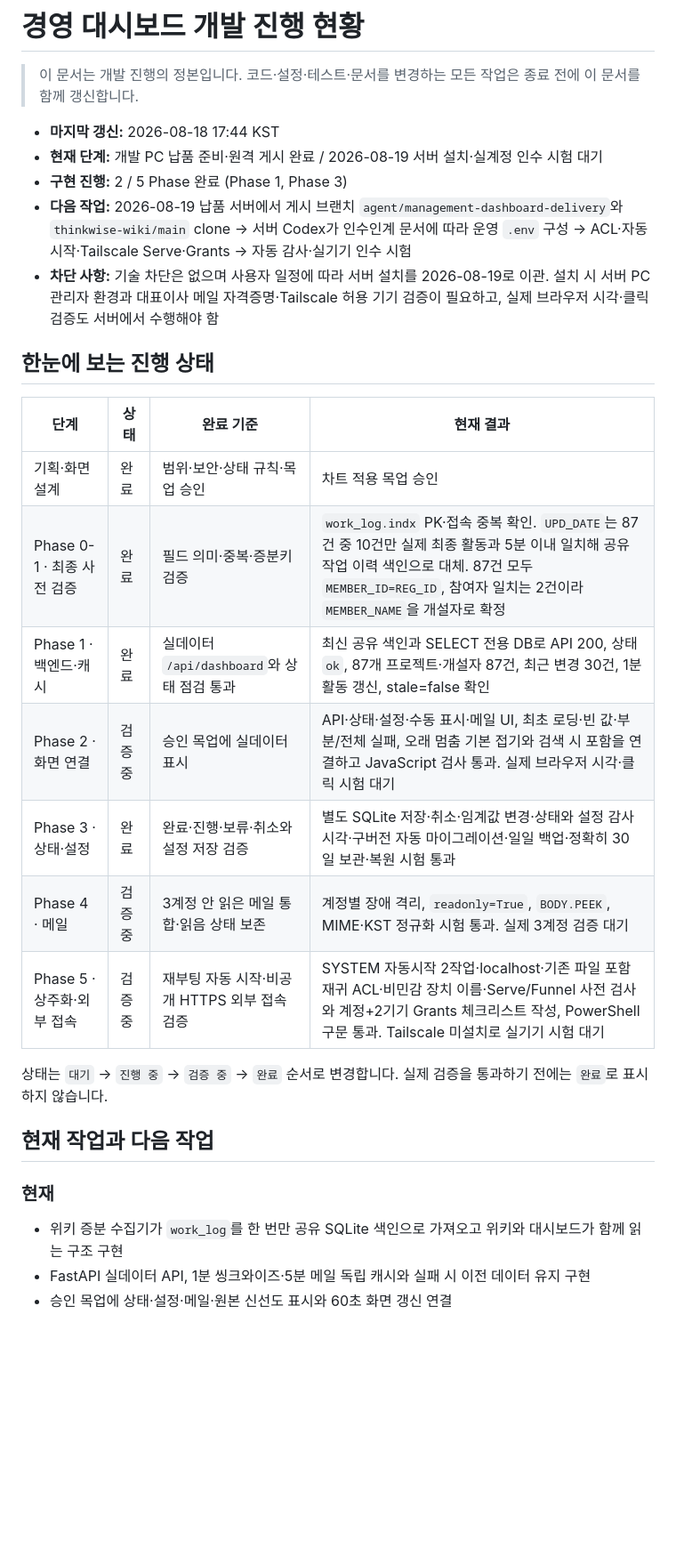
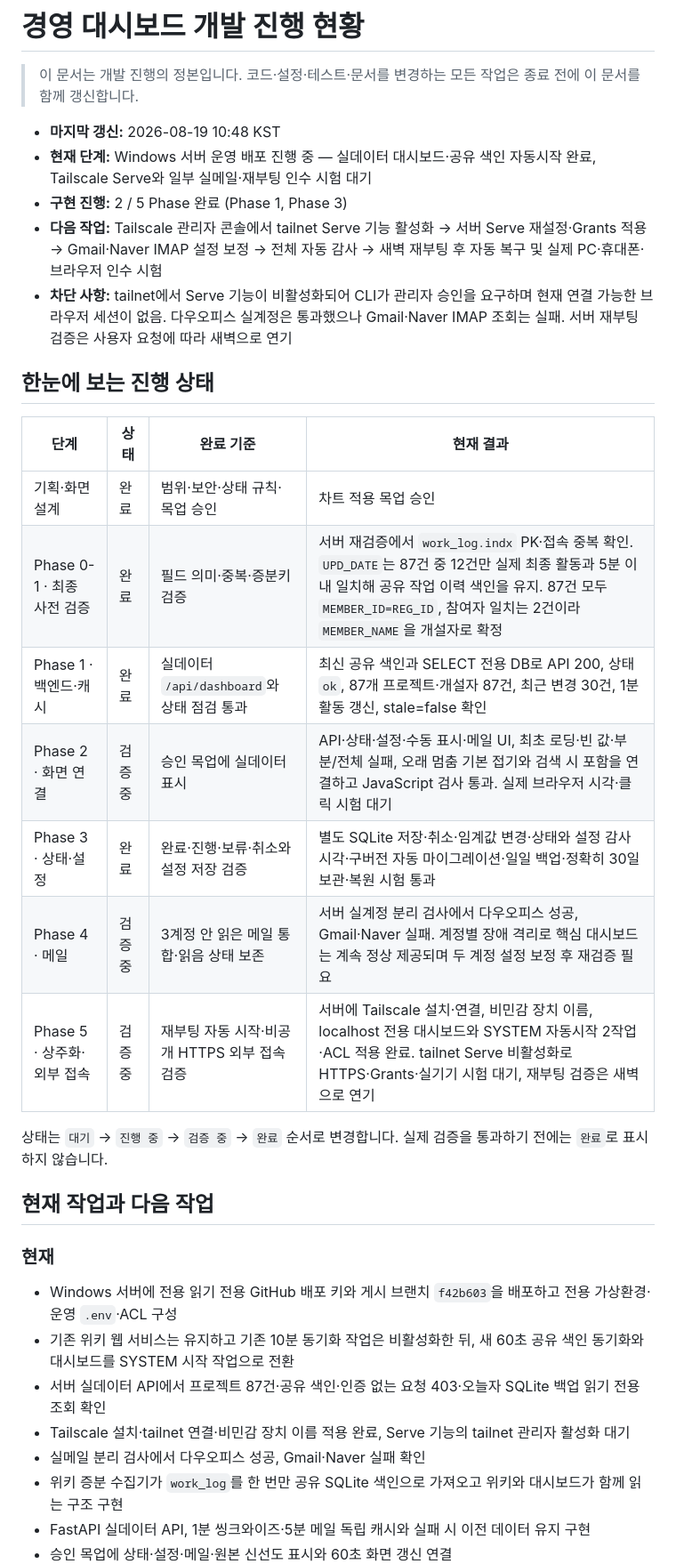
Before and after one commit to sunghyun123/yjs_backoffice, a Markdown page: 경영대시보드_개발진행현황.md, the part around one of its changes. Shown at 89% size. Drawn GitHub-style; blank space fills up the shorter version.

```diff
--- a/경영대시보드_개발진행현황.md
+++ b/경영대시보드_개발진행현황.md
@@ -2,23 +2,23 @@
 
 > 이 문서는 개발 진행의 정본입니다. 코드·설정·테스트·문서를 변경하는 모든 작업은 종료 전에 이 문서를 함께 갱신합니다.
 
-- **마지막 갱신:** 2026-08-18 17:44 KST
-- **현재 단계:** 개발 PC 납품 준비·원격 게시 완료 / 2026-08-19 서버 설치·실계정 인수 시험 대기
+- **마지막 갱신:** 2026-08-19 10:48 KST
+- **현재 단계:** Windows 서버 운영 배포 진행 중 — 실데이터 대시보드·공유 색인 자동시작 완료, Tailscale Serve와 일부 실메일·재부팅 인수 시험 대기
 - **구현 진행:** 2 / 5 Phase 완료 (Phase 1, Phase 3)
-- **다음 작업:** 2026-08-19 납품 서버에서 게시 브랜치 `agent/management-dashboard-delivery`와 `thinkwise-wiki/main` clone → 서버 Codex가 인수인계 문서에 따라 운영 `.env` 구성 → ACL·자동시작·Tailscale Serve·Grants → 자동 감사·실기기 인수 시험
-- **차단 사항:** 기술 차단은 없으며 사용자 일정에 따라 서버 설치를 2026-08-19로 이관. 설치 시 서버 PC 관리자 환경과 대표이사 메일 자격증명·Tailscale 허용 기기 검증이 필요하고, 실제 브라우저 시각·클릭 검증도 서버에서 수행해야 함
+- **다음 작업:** Tailscale 관리자 콘솔에서 tailnet Serve 기능 활성화 → 서버 Serve 재설정·Grants 적용 → Gmail·Naver IMAP 설정 보정 → 전체 자동 감사 → 새벽 재부팅 후 자동 복구 및 실제 PC·휴대폰·브라우저 인수 시험
+- **차단 사항:** tailnet에서 Serve 기능이 비활성화되어 CLI가 관리자 승인을 요구하며 현재 연결 가능한 브라우저 세션이 없음. 다우오피스 실계정은 통과했으나 Gmail·Naver IMAP 조회는 실패. 서버 재부팅 검증은 사용자 요청에 따라 새벽으로 연기
 
 ## 한눈에 보는 진행 상태
 
 | 단계 | 상태 | 완료 기준 | 현재 결과 |
 |---|---|---|---|
 | 기획·화면 설계 | 완료 | 범위·보안·상태 규칙·목업 승인 | 차트 적용 목업 승인 |
-| Phase 0-1 · 최종 사전 검증 | 완료 | 필드 의미·중복·증분키 검증 | `work_log.indx` PK·접속 중복 확인. `UPD_DATE`는 87건 중 10건만 실제 최종 활동과 5분 이내 일치해 공유 작업 이력 색인으로 대체. 87건 모두 `MEMBER_ID=REG_ID`, 참여자 일치는 2건이라 `MEMBER_NAME`을 개설자로 확정 |
+| Phase 0-1 · 최종 사전 검증 | 완료 | 필드 의미·중복·증분키 검증 | 서버 재검증에서 `work_log.indx` PK·접속 중복 확인. `UPD_DATE`는 87건 중 12건만 실제 최종 활동과 5분 이내 일치해 공유 작업 이력 색인을 유지. 87건 모두 `MEMBER_ID=REG_ID`, 참여자 일치는 2건이라 `MEMBER_NAME`을 개설자로 확정 |
 | Phase 1 · 백엔드·캐시 | 완료 | 실데이터 `/api/dashboard`와 상태 점검 통과 | 최신 공유 색인과 SELECT 전용 DB로 API 200, 상태 `ok`, 87개 프로젝트·개설자 87건, 최근 변경 30건, 1분 활동 갱신, stale=false 확인 |
 | Phase 2 · 화면 연결 | 검증 중 | 승인 목업에 실데이터 표시 | API·상태·설정·수동 표시·메일 UI, 최초 로딩·빈 값·부분/전체 실패, 오래 멈춤 기본 접기와 검색 시 포함을 연결하고 JavaScript 검사 통과. 실제 브라우저 시각·클릭 시험 대기 |
 | Phase 3 · 상태·설정 | 완료 | 완료·진행·보류·취소와 설정 저장 검증 | 별도 SQLite 저장·취소·임계값 변경·상태와 설정 감사 시각·구버전 자동 마이그레이션·일일 백업·정확히 30일 보관·복원 시험 통과 |
-| Phase 4 · 메일 | 검증 중 | 3계정 안 읽은 메일 통합·읽음 상태 보존 | 계정별 장애 격리, `readonly=True`, `BODY.PEEK`, MIME·KST 정규화 시험 통과. 실제 3계정 검증 대기 |
-| Phase 5 · 상주화·외부 접속 | 검증 중 | 재부팅 자동 시작·비공개 HTTPS 외부 접속 검증 | SYSTEM 자동시작 2작업·localhost·기존 파일 포함 재귀 ACL·비민감 장치 이름·Serve/Funnel 사전 검사와 계정+2기기 Grants 체크리스트 작성, PowerShell 구문 통과. Tailscale 미설치로 실기기 시험 대기 |
+| Phase 4 · 메일 | 검증 중 | 3계정 안 읽은 메일 통합·읽음 상태 보존 | 서버 실계정 분리 검사에서 다우오피스 성공, Gmail·Naver 실패. 계정별 장애 격리로 핵심 대시보드는 계속 정상 제공되며 두 계정 설정 보정 후 재검증 필요 |
+| Phase 5 · 상주화·외부 접속 | 검증 중 | 재부팅 자동 시작·비공개 HTTPS 외부 접속 검증 | 서버에 Tailscale 설치·연결, 비민감 장치 이름, localhost 전용 대시보드와 SYSTEM 자동시작 2작업·ACL 적용 완료. tailnet Serve 비활성화로 HTTPS·Grants·실기기 시험 대기, 재부팅 검증은 새벽으로 연기 |
 
 상태는 `대기` → `진행 중` → `검증 중` → `완료` 순서로 변경합니다. 실제 검증을 통과하기 전에는 `완료`로 표시하지 않습니다.
 
@@ -26,6 +26,11 @@
 
 ### 현재
 
+- Windows 서버에 전용 읽기 전용 GitHub 배포 키와 게시 브랜치 `f42b603`을 배포하고 전용 가상환경·운영 `.env`·ACL 구성
+- 기존 위키 웹 서비스는 유지하고 기존 10분 동기화 작업은 비활성화한 뒤, 새 60초 공유 색인 동기화와 대시보드를 SYSTEM 시작 작업으로 전환
+- 서버 실데이터 API에서 프로젝트 87건·공유 색인·인증 없는 요청 403·오늘자 SQLite 백업 읽기 전용 조회 확인
+- Tailscale 설치·tailnet 연결·비민감 장치 이름 적용 완료, Serve 기능의 tailnet 관리자 활성화 대기
+- 실메일 분리 검사에서 다우오피스 성공, Gmail·Naver 실패 확인
 - 위키 증분 수집기가 `work_log`를 한 번만 공유 SQLite 색인으로 가져오고 위키와 대시보드가 함께 읽는 구조 구현
 - FastAPI 실데이터 API, 1분 씽크와이즈·5분 메일 독립 캐시와 실패 시 이전 데이터 유지 구현
 - 승인 목업에 상태·설정·메일·원본 신선도 표시와 60초 화면 갱신 연결
```
Also changed, not shown: other parts of 경영대시보드_개발진행현황.md (+15 -13 lines).
